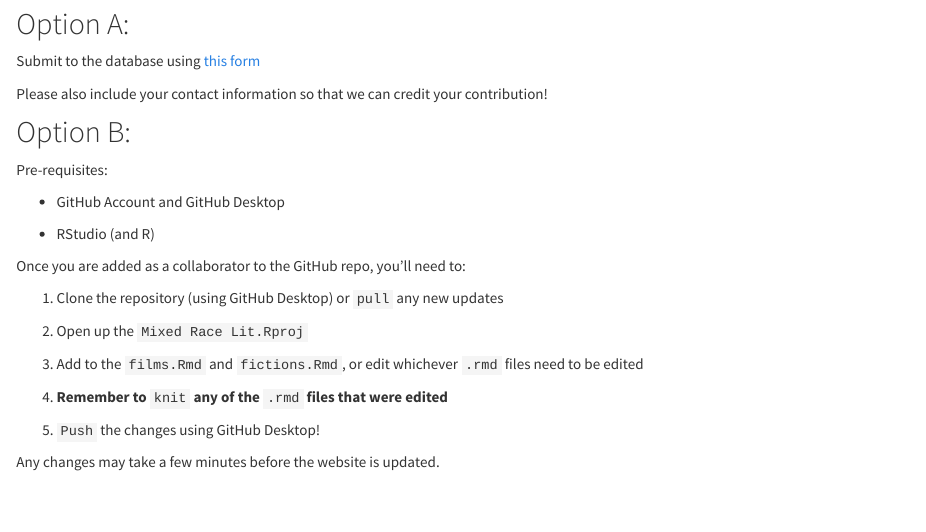
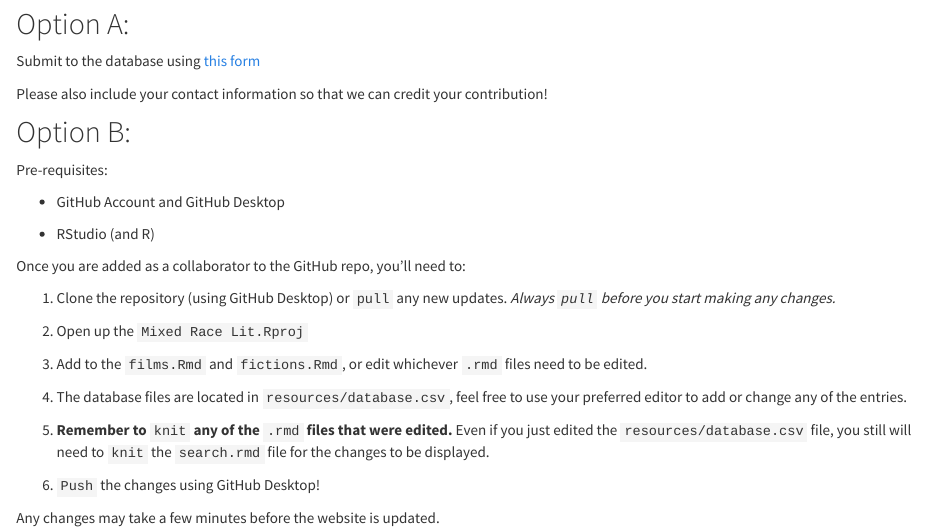
Before and after one commit to yeekw/yeekw.github.io, an R Markdown document (howToContribute.Rmd): the page in a window 1100 px wide, from 110 px down. The pictures show the output file howToContribute.html that the author committed with the source, opened offline; library style sheets and scripts come from the installed R packages.

Commit message:
More detailed instructions, updated database

```diff
--- a/howToContribute.Rmd
+++ b/howToContribute.Rmd
@@ -30,14 +30,16 @@ Pre-requisites:
 
 Once you are added as a collaborator to the GitHub repo, you'll need to:
 
-1. Clone the repository (using GitHub Desktop) or `pull` any new updates
+1. Clone the repository (using GitHub Desktop) or `pull` any new updates. *Always `pull` before you start making any changes.*
 
 2. Open up the `Mixed Race Lit.Rproj`
 
-3. Add to the `films.Rmd` and `fictions.Rmd`, or edit whichever `.rmd` files need to be edited
+3. Add to the `films.Rmd` and `fictions.Rmd`, or edit whichever `.rmd` files need to be edited.
 
-4. **Remember to** `knit` **any of the** `.rmd` **files that were edited**
+4. The database files are located in `resources/database.csv`, feel free to use your preferred editor to add or change any of the entries.
 
-5. `Push` the changes using GitHub Desktop!
+5. **Remember to** `knit` **any of the** `.rmd` **files that were edited.** Even if you just edited the `resources/database.csv` file, you still will need to `knit` the `search.rmd` file for the changes to be displayed.
+
+6. `Push` the changes using GitHub Desktop!
 
 Any changes may take a few minutes before the website is updated.
```
Also changed, not shown: howToContribute.html, search.html.
